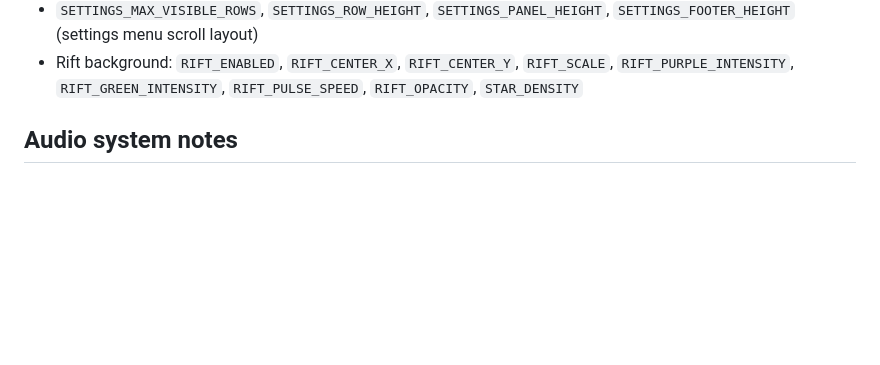
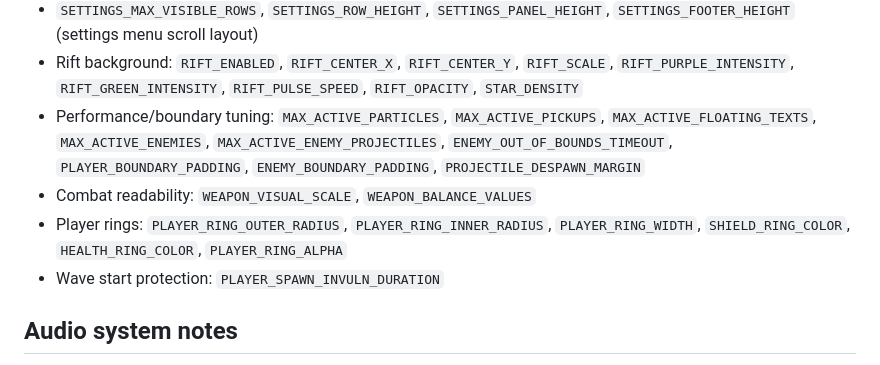
Before and after one commit to truwen/Vex-robotics, a Markdown page: README.md, the part around the change. Drawn GitHub-style; blank space fills up the shorter version.

```diff
--- a/README.md
+++ b/README.md
@@ -100,6 +100,10 @@ In `script.js`:
 - `RARE_FEEDBACK` (rare text size + extra life drop chance)
 - `SETTINGS_MAX_VISIBLE_ROWS`, `SETTINGS_ROW_HEIGHT`, `SETTINGS_PANEL_HEIGHT`, `SETTINGS_FOOTER_HEIGHT` (settings menu scroll layout)
 - Rift background: `RIFT_ENABLED`, `RIFT_CENTER_X`, `RIFT_CENTER_Y`, `RIFT_SCALE`, `RIFT_PURPLE_INTENSITY`, `RIFT_GREEN_INTENSITY`, `RIFT_PULSE_SPEED`, `RIFT_OPACITY`, `STAR_DENSITY`
+- Performance/boundary tuning: `MAX_ACTIVE_PARTICLES`, `MAX_ACTIVE_PICKUPS`, `MAX_ACTIVE_FLOATING_TEXTS`, `MAX_ACTIVE_ENEMIES`, `MAX_ACTIVE_ENEMY_PROJECTILES`, `ENEMY_OUT_OF_BOUNDS_TIMEOUT`, `PLAYER_BOUNDARY_PADDING`, `ENEMY_BOUNDARY_PADDING`, `PROJECTILE_DESPAWN_MARGIN`
+- Combat readability: `WEAPON_VISUAL_SCALE`, `WEAPON_BALANCE_VALUES`
+- Player rings: `PLAYER_RING_OUTER_RADIUS`, `PLAYER_RING_INNER_RADIUS`, `PLAYER_RING_WIDTH`, `SHIELD_RING_COLOR`, `HEALTH_RING_COLOR`, `PLAYER_RING_ALPHA`
+- Wave start protection: `PLAYER_SPAWN_INVULN_DURATION`
 
 Audio system notes
 ------------------
```
